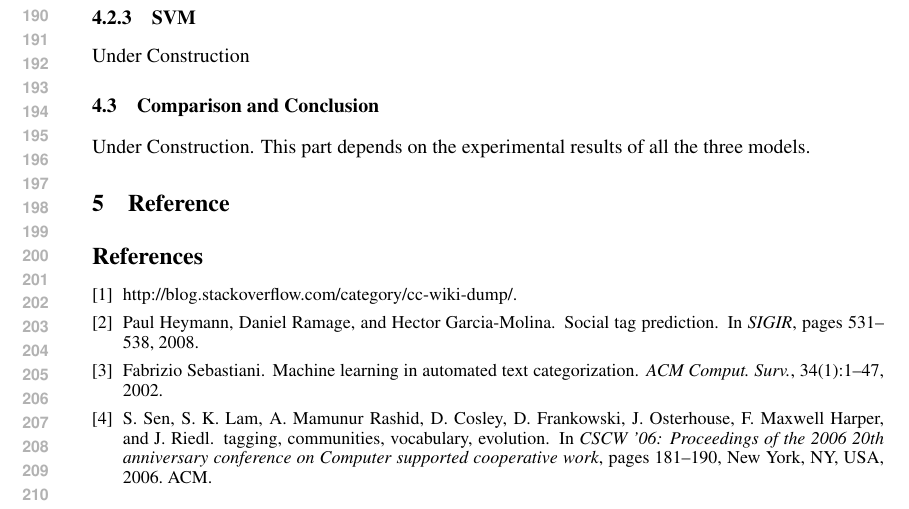
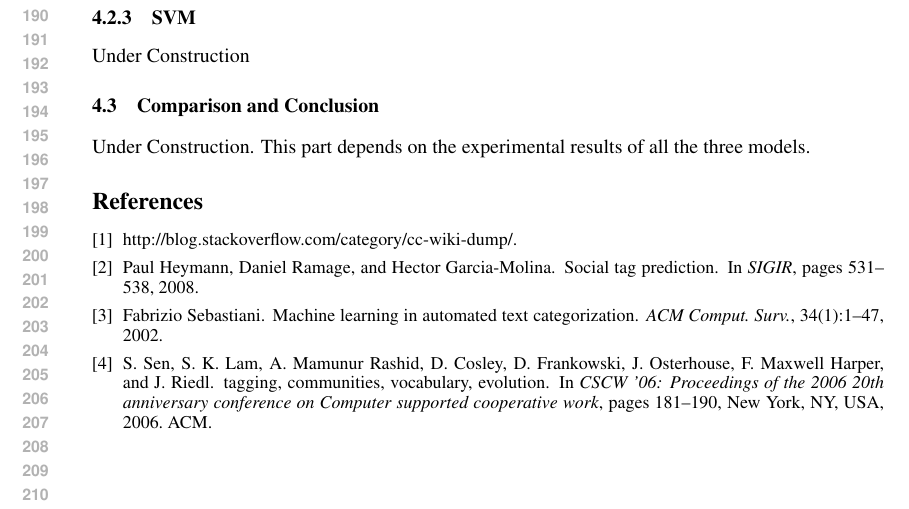
Before and after one commit to StackResys/Stack-Resys, a LaTeX paper (doc/midway/midway.tex): part of page 4 of 4, cut so that both start at the same text. Compiled offline with pdfLaTeX.

Commit message:
fix the latex error

```diff
--- a/doc/midway/midway.tex
+++ b/doc/midway/midway.tex
@@ -32,7 +32,6 @@ Under construction
 \section{Experiments}
 \input{experiments}
 
-\section{Reference}
 \small{
 \bibliography{ref}
 \bibliographystyle{plain}
```
Also changed, not shown: doc/midway/ref.bib (+0 -1 lines).
